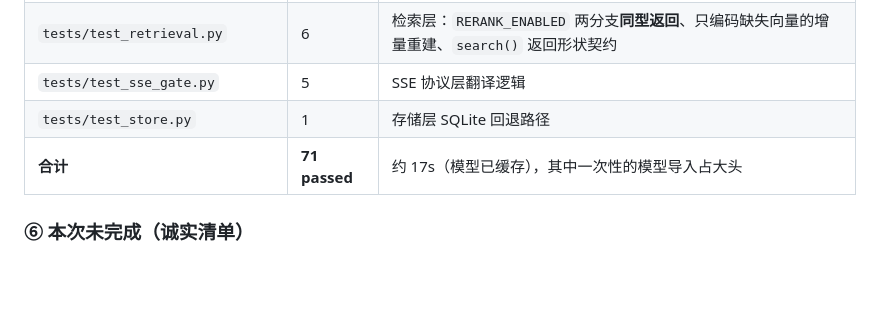
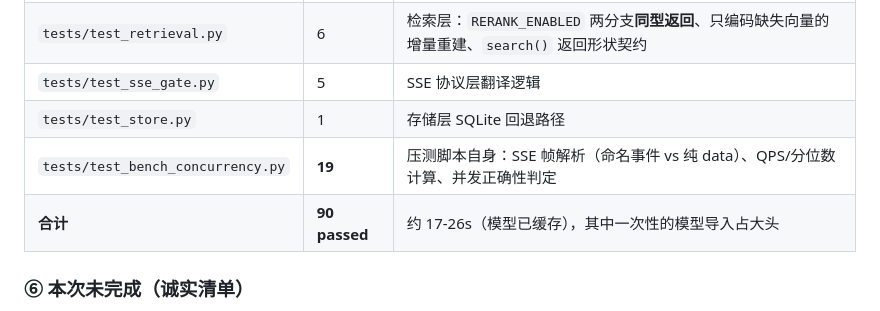
Before and after one commit to iamoylx/agentic-rag-finance, a Markdown page: METRICS.md, the part around the change. Rendered like a GitHub page; blank space fills up the shorter version.

```diff
--- a/METRICS.md
+++ b/METRICS.md
@@ -410,7 +410,8 @@ I3 是对外承诺的规格护栏，**不能替代该 bug 的回归测试**。
 | `tests/test_retrieval.py` | 6 | 检索层：`RERANK_ENABLED` 两分支**同型返回**、只编码缺失向量的增量重建、`search()` 返回形状契约 |
 | `tests/test_sse_gate.py` | 5 | SSE 协议层翻译逻辑 |
 | `tests/test_store.py` | 1 | 存储层 SQLite 回退路径 |
-| **合计** | **71 passed** | 约 17s（模型已缓存），其中一次性的模型导入占大头 |
+| `tests/test_bench_concurrency.py` | **19** | 压测脚本自身：SSE 帧解析（命名事件 vs 纯 data）、QPS/分位数计算、并发正确性判定 |
+| **合计** | **90 passed** | 约 17-26s（模型已缓存），其中一次性的模型导入占大头 |
 
 ### ⑥ 本次未完成（诚实清单）
 
```
Also changed, not shown: DESIGN-streaming-gate.md (+2 -2 lines), README.md (+3 -2 lines).
